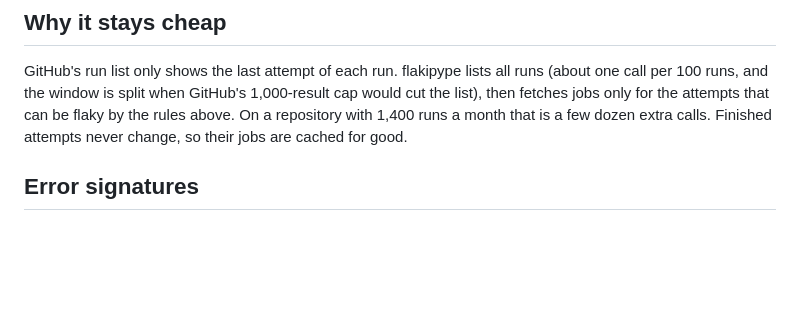
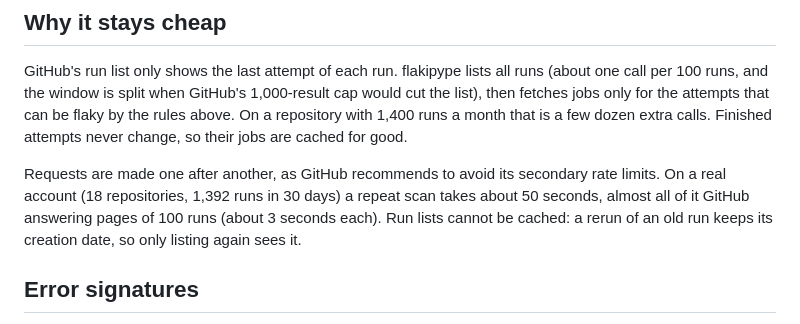
Before and after one commit to besessener/flakipype, a Markdown page: docs/explanation/flake-detection.md, the part around the change. Drawn GitHub-style; blank space fills up the shorter version.

Commit message:
Document scan duration and why requests stay serial

```diff
--- a/docs/explanation/flake-detection.md
+++ b/docs/explanation/flake-detection.md
@@ -38,6 +38,12 @@ that can be flaky by the rules above. On a repository with 1,400 runs a
 month that is a few dozen extra calls. Finished attempts never change, so
 their jobs are cached for good.
 
+Requests are made one after another, as GitHub recommends to avoid its
+secondary rate limits. On a real account (18 repositories, 1,392 runs in 30
+days) a repeat scan takes about 50 seconds, almost all of it GitHub answering
+pages of 100 runs (about 3 seconds each). Run lists cannot be cached: a rerun
+of an old run keeps its creation date, so only listing again sees it.
+
 ## Error signatures
 
 For each flaky failure flakipype reads the job log (limited per scan, newest
```
